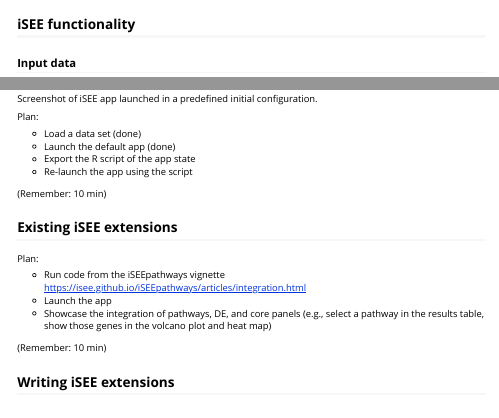
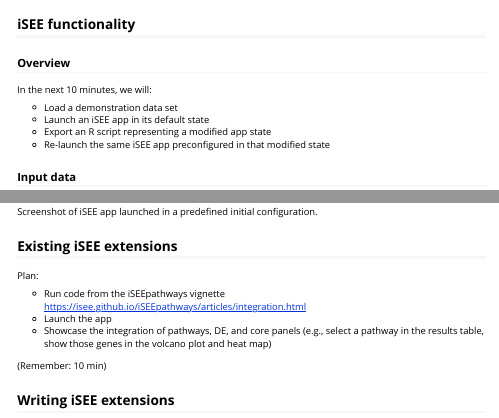
Before and after one commit to iSEE/iSEEDemoEuroBioC2024, an R Markdown document (vignettes/workshop_isee_extension.Rmd): the page in a window 1100 px wide, from 1100 px down, and a second part further down, joined at a grey line. Rendered offline with R 4.5, knitr and Pandoc, with nearby package versions; some code elsewhere in the file could not run offline; long lines of code are wrapped.

Commit message:
add overview of first part

```diff
--- a/vignettes/workshop_isee_extension.Rmd
+++ b/vignettes/workshop_isee_extension.Rmd
@@ -97,6 +97,15 @@
 * Create and include a new `r BiocStyle::Biocpkg("iSEE")` panel in a live application.
 
 ## iSEE functionality
+
+### Overview
+
+In the next 10 minutes, we will:
+
+* Load a demonstration data set
+* Launch an iSEE app in its default state
+* Export an R script representing a modified app state
+* Re-launch the same iSEE app preconfigured in that modified state
 
 ### Input data
 
@@ -309,15 +318,6 @@
 
 ![Screenshot of iSEE app launched in a predefined initial configuration.](img/iSEE_initial.png)
 
-Plan:
-
-* Load a data set (done)
-* Launch the default app (done)
-* Export the R script of the app state
-* Re-launch the app using the script
-
-(Remember: 10 min)
-
 ## Existing iSEE extensions
 
 Plan:
```
